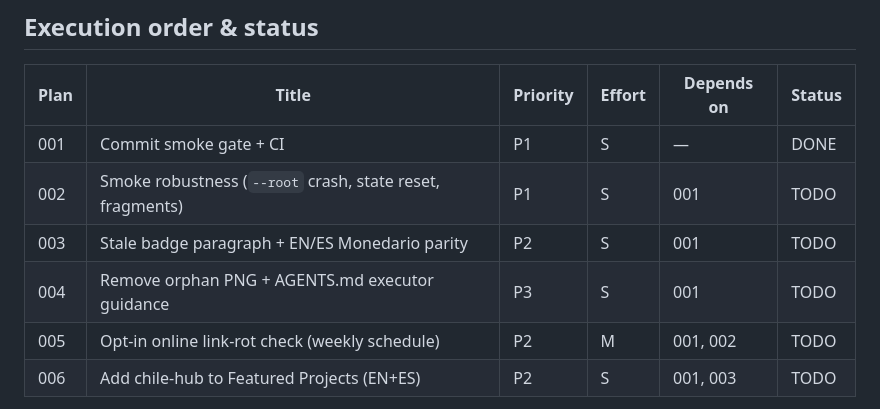
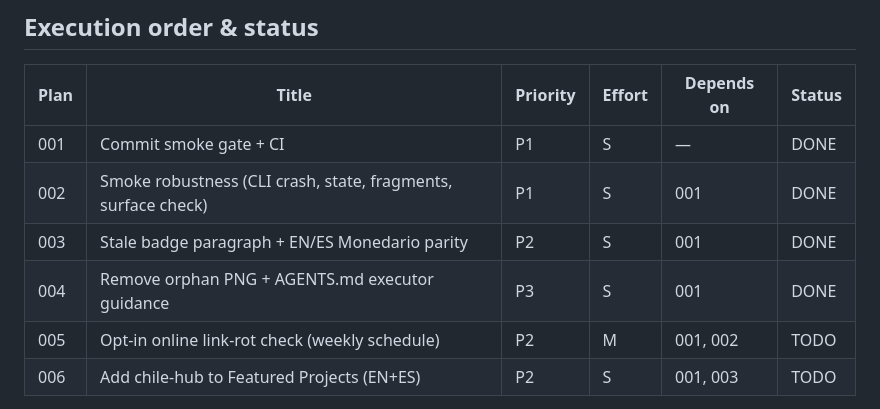
Before and after one commit to cortega26/cortega26, a Markdown page: plans/README.md, the part around the change. Drawn GitHub-style.

Commit message:
docs(plans): mark 002-004 DONE, Wave 2 complete
Reviewed executor diffs (approved x3). Also fixes 004 Step-3 scope base to main...HEAD.

```diff
--- a/plans/README.md
+++ b/plans/README.md
@@ -22,9 +22,9 @@ plan 001 absorbs that sync; later plans assume it.
 | Plan | Title | Priority | Effort | Depends on | Status |
 |------|-------|----------|--------|------------|--------|
 | 001 | Commit smoke gate + CI | P1 | S | — | DONE |
-| 002 | Smoke robustness (`--root` crash, state reset, fragments) | P1 | S | 001 | TODO |
-| 003 | Stale badge paragraph + EN/ES Monedario parity | P2 | S | 001 | TODO |
-| 004 | Remove orphan PNG + AGENTS.md executor guidance | P3 | S | 001 | TODO |
+| 002 | Smoke robustness (CLI crash, state, fragments, surface check) | P1 | S | 001 | DONE |
+| 003 | Stale badge paragraph + EN/ES Monedario parity | P2 | S | 001 | DONE |
+| 004 | Remove orphan PNG + AGENTS.md executor guidance | P3 | S | 001 | DONE |
 | 005 | Opt-in online link-rot check (weekly schedule) | P2 | M | 001, 002 | TODO |
 | 006 | Add chile-hub to Featured Projects (EN+ES) | P2 | S | 001, 003 | TODO |
 
```
Also changed, not shown: plans/004-asset-config-hygiene.md (+1 -1 lines), plans/ROADMAP.md (+3 -3 lines).
